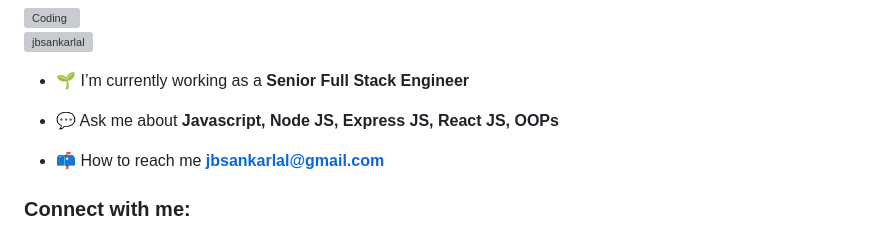
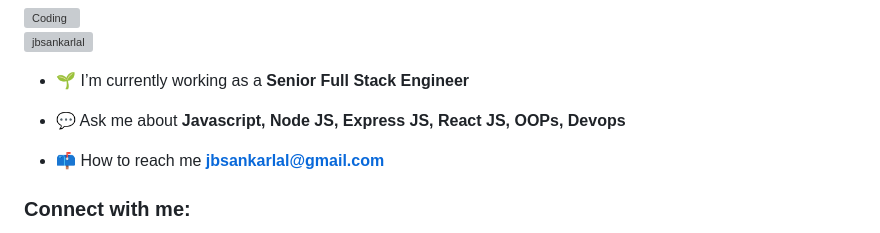
Before and after one commit to jbsankarlal/jbsankarlal, a Markdown page: README.md, the part around the change. Rendered like a GitHub page; grey boxes are pictures that could not be loaded.

```diff
--- a/README.md
+++ b/README.md
@@ -6,7 +6,7 @@
 
 - 🌱 I’m currently working as a **Senior Full Stack Engineer**
 
-- 💬 Ask me about **Javascript, Node JS, Express JS, React JS, OOPs**
+- 💬 Ask me about **Javascript, Node JS, Express JS, React JS, OOPs, Devops**
 
 - 📫 How to reach me **jbsankarlal@gmail.com**
 
```
